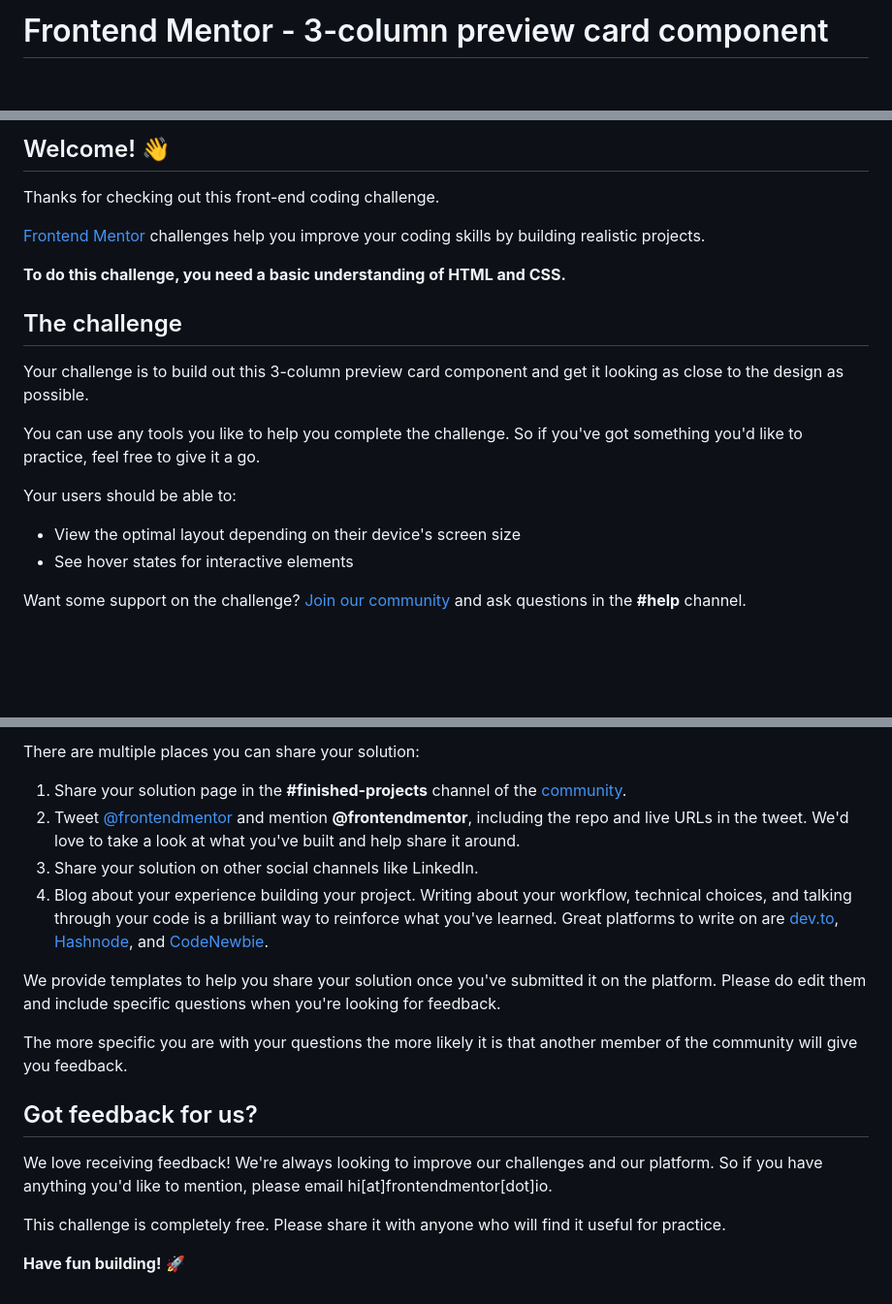
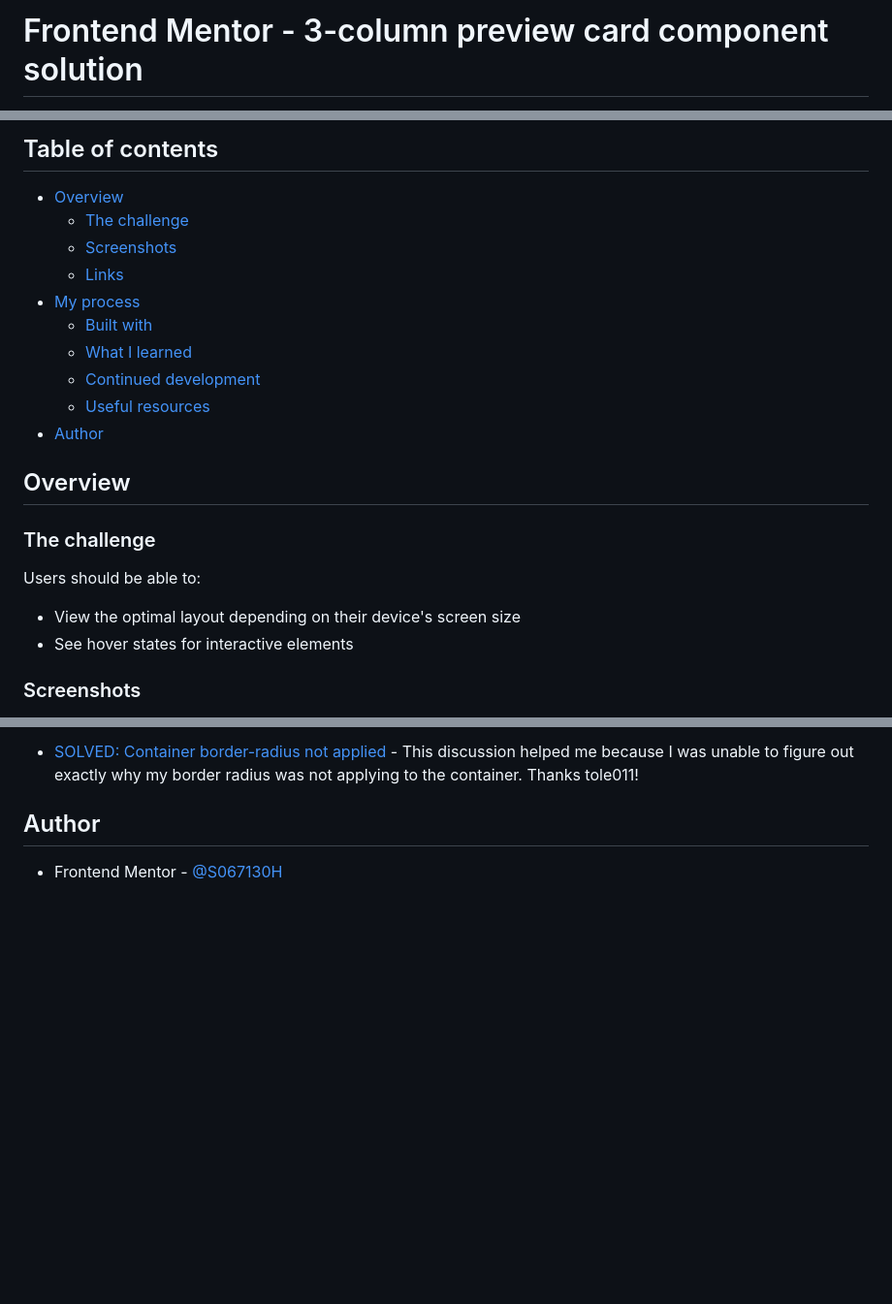
Before and after one commit to S067130H/3-column-preview-card-component-main, a Markdown page: README.md, 3 parts joined by grey strips. Shown at 97% size. Drawn GitHub-style; blank space fills up the shorter version.

```diff
--- a/README.md
+++ b/README.md
@@ -1,2 +1,2 @@
-# Frontend Mentor - 3-column preview card component
+# Frontend Mentor - 3-column preview card component solution
 
@@ -4,22 +4,25 @@
 
-## Welcome! 👋
+## Table of contents
 
-Thanks for checking out this front-end coding challenge.
+- [Overview](#overview)
+  - [The challenge](#the-challenge)
+  - [Screenshots](#screenshots)
+  - [Links](#links)
+- [My process](#my-process)
+  - [Built with](#built-with)
+  - [What I learned](#what-i-learned)
+  - [Continued development](#continued-development)
+  - [Useful resources](#useful-resources)
+- [Author](#author)
 
-[Frontend Mentor](https://www.frontendmentor.io) challenges help you improve your coding skills by building realistic projects.
+## Overview
 
-**To do this challenge, you need a basic understanding of HTML and CSS.**
+### The challenge
 
-## The challenge
-
-Your challenge is to build out this 3-column preview card component and get it looking as close to the design as possible.
-
-You can use any tools you like to help you complete the challenge. So if you've got something you'd like to practice, feel free to give it a go.
-
-Your users should be able to:
+Users should be able to:
 
 - View the optimal layout depending on their device's screen size
 - See hover states for interactive elements
 
-Want some support on the challenge? [Join our community](https://www.frontendmentor.io/community) and ask questions in the **#help** channel.
+### Screenshots
 
@@ -74,19 +109,6 @@ Remember, if you're looking for feedback on your solution, be sure to ask questi
 
-There are multiple places you can share your solution:
+- [SOLVED: Container border-radius not applied](https://forum.bricksbuilder.io/t/solved-container-border-radius-not-applied/165) - This discussion helped me because I was unable to figure out exactly why my border radius was not applying to the container. Thanks tole011!
 
-1. Share your solution page in the **#finished-projects** channel of the [community](https://www.frontendmentor.io/community).
-2. Tweet [@frontendmentor](https://twitter.com/frontendmentor) and mention **@frontendmentor**, including the repo and live URLs in the tweet. We'd love to take a look at what you've built and help share it around.
-3. Share your solution on other social channels like LinkedIn.
-4. Blog about your experience building your project. Writing about your workflow, technical choices, and talking through your code is a brilliant way to reinforce what you've learned. Great platforms to write on are [dev.to](https://dev.to/), [Hashnode](https://hashnode.com/), and [CodeNewbie](https://community.codenewbie.org/).
+## Author
 
-We provide templates to help you share your solution once you've submitted it on the platform. Please do edit them and include specific questions when you're looking for feedback.
-
-The more specific you are with your questions the more likely it is that another member of the community will give you feedback.
-
-## Got feedback for us?
-
-We love receiving feedback! We're always looking to improve our challenges and our platform. So if you have anything you'd like to mention, please email hi[at]frontendmentor[dot]io.
-
-This challenge is completely free. Please share it with anyone who will find it useful for practice.
-
-**Have fun building!** 🚀
+- Frontend Mentor - [@S067130H](https://www.frontendmentor.io/profile/S067130H)
```
Also changed, not shown: other parts of README.md (+61 -29 lines).
